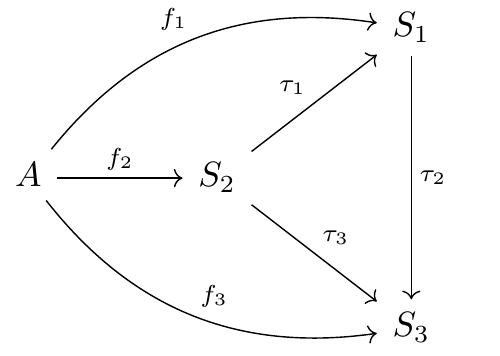
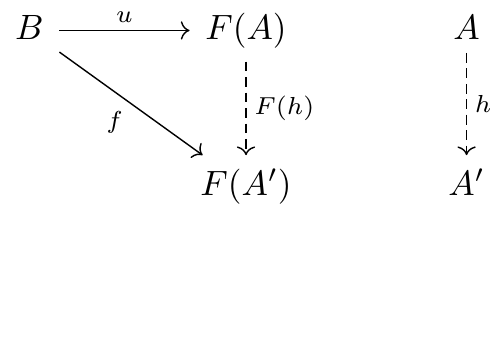
Before and after one commit to semapheur/tex-figures, a LaTeX figure (universal_property.tex): the whole page, the shorter picture padded with empty space. Compiled offline with pdfLaTeX.

Commit message:
New figure

```diff
--- a/universal_property_function_set.tex
+++ b/universal_property.tex
@@ -6,10 +6,8 @@
 \begin{document}
 
 \begin{tikzcd}[row sep=large, column sep=large, every label/.append style = {font = \scriptsize}]
-  & & S_1 \arrow[dd, "\tau_2"] \\
-  A \arrow[urr, "f_1", bend left] \arrow[r, "f_2"] \arrow[drr, "f_3", bend right] &
-  S_2 \arrow[ur, "\tau_1"] \arrow[dr, "\tau_3"] & \\
-  & & S_3
+  B \arrow[r, "u"] \arrow[dr, "f" swap] & F(A) \arrow[d, "F(h)", dashed] & A \arrow[d, "h", dashed] \\
+  & F(A') & A'
 \end{tikzcd}
 
 \end{document}
```
Also changed, not shown: isomorphism.tex (added, +13 -0 lines).
